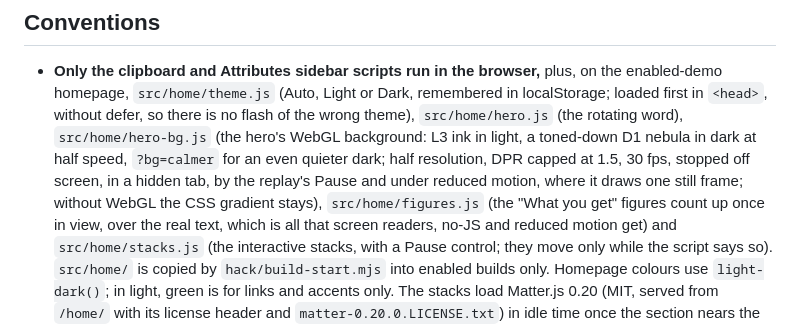
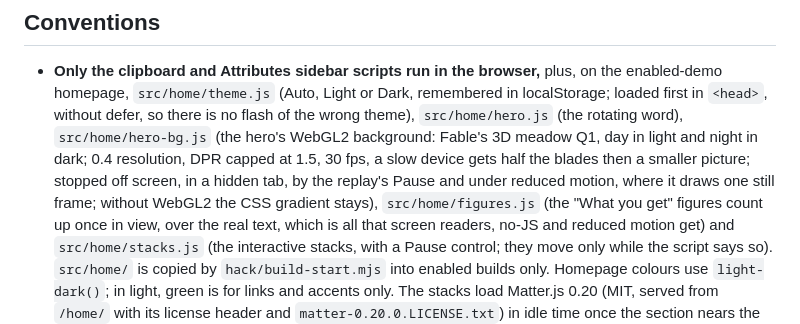
Before and after one commit to carlosframework/website, a Markdown page: AGENTS.md, the part around the change. GitHub-like rendering.

Commit message:
docs: describe the meadow hero background
Co-Authored-By: Claude Opus 5.5 <noreply@anthropic.com>

```diff
--- a/AGENTS.md
+++ b/AGENTS.md
@@ -73,11 +73,11 @@ person marker.**
   plus, on the enabled-demo homepage, `src/home/theme.js` (Auto, Light or
   Dark, remembered in localStorage; loaded first in `<head>`, without defer, so
   there is no flash of the wrong theme), `src/home/hero.js` (the rotating word), `src/home/hero-bg.js` (the hero's
-  WebGL background: L3 ink in light, a toned-down D1 nebula in dark at half
-  speed, `?bg=calmer` for an even quieter dark; half resolution,
-  DPR capped at 1.5, 30 fps, stopped off screen, in a hidden tab, by the
+  WebGL2 background: Fable's 3D meadow Q1, day in light and night in dark;
+  0.4 resolution, DPR capped at 1.5, 30 fps, a slow device gets half the
+  blades then a smaller picture; stopped off screen, in a hidden tab, by the
   replay's Pause and under reduced motion, where it draws one still frame;
-  without WebGL the CSS gradient stays), `src/home/figures.js` (the "What you get" figures
+  without WebGL2 the CSS gradient stays), `src/home/figures.js` (the "What you get" figures
   count up once in view, over the real text, which is all that screen readers,
   no-JS and reduced motion get)
   and `src/home/stacks.js` (the interactive stacks, with a Pause control; they
```
